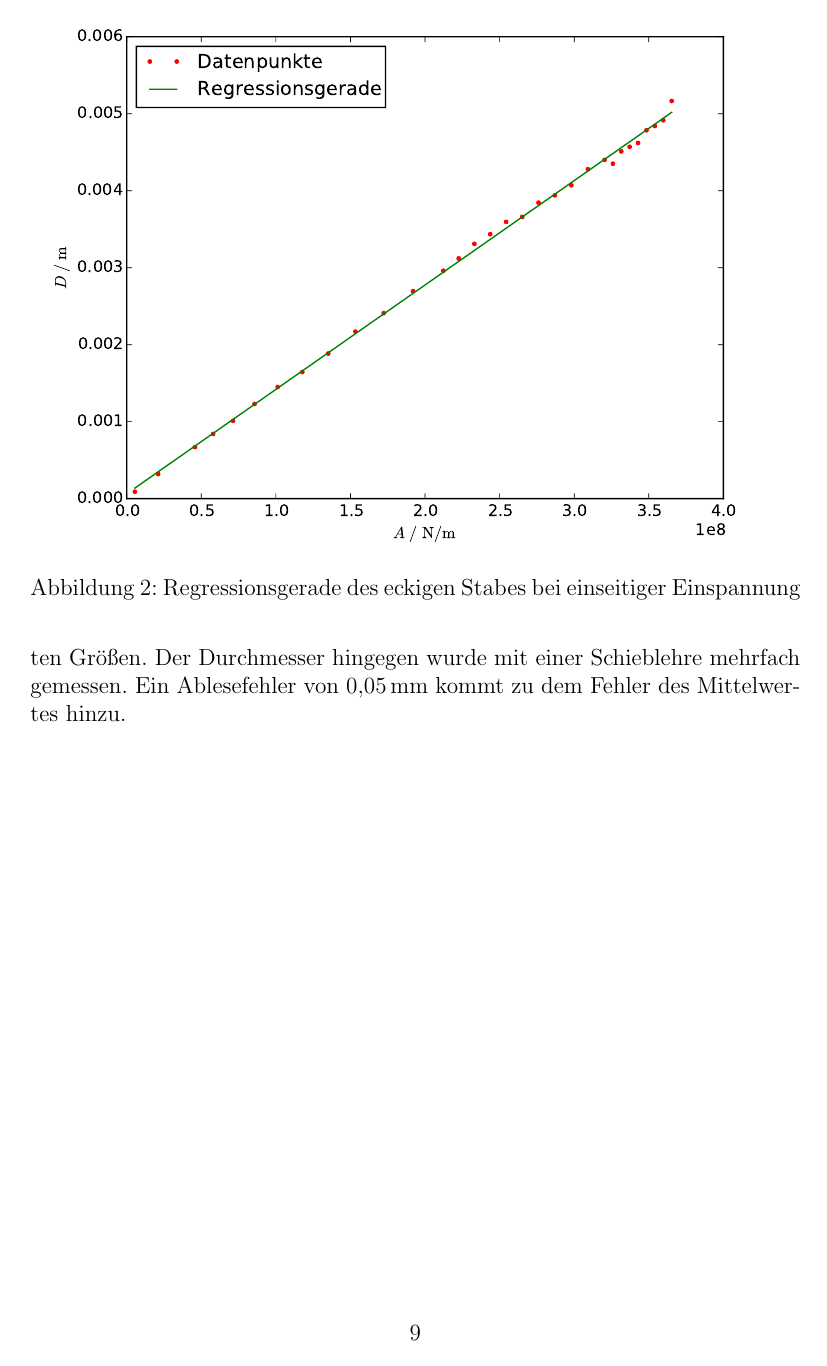
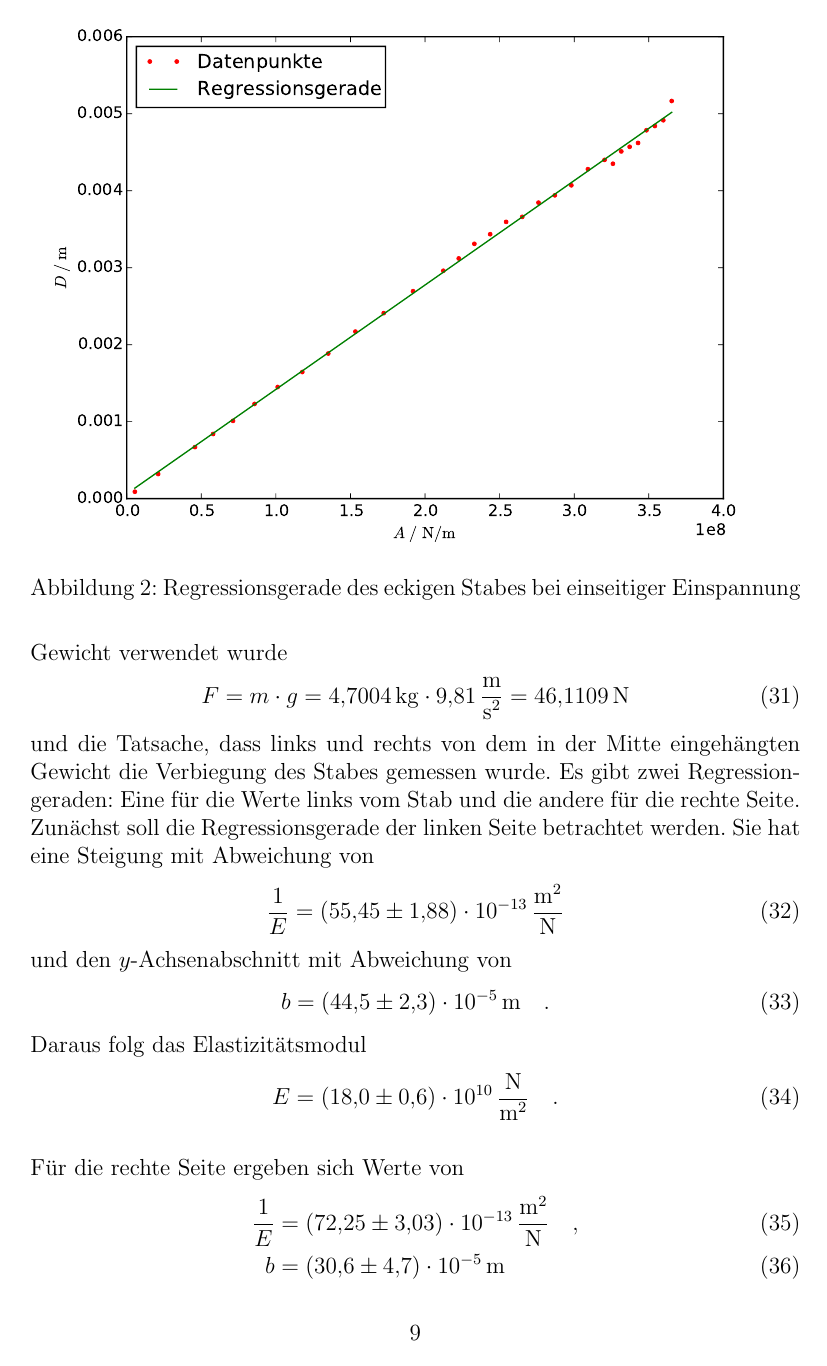
Before and after one commit to Anjaaaa/AP-1516, a LaTeX document (V103-Biegung elastischer Stäbe/Protokoll.tex, which reads V103-Biegung elastischer Stäbe/Auswertung.tex): page 9 of 10 before the commit and page 9 of 11 after it. The pictures show the PDF file V103-Biegung elastischer Stäbe/Protokoll.pdf that the author committed with the source.

Commit message:
Auswertung bis auf Schönheitskorrekturen etc. fertig

```diff
--- a/V103-Biegung elastischer Stäbe/Auswertung.tex
+++ b/V103-Biegung elastischer Stäbe/Auswertung.tex
@@ -104,5 +104,29 @@ Die Werte wurden in Abbildung~\ref{fig:Regression_eckiger_Stab} aufgetragen.
 
 
 \subsubsection{Eckiger Stab -- beidseitige Einspannung}
-Die Bestimmung des Elastizitätsmoduls bei beidseitiger Einspannung ist ähnlich zu der bei einsitiger und unterscheidet sich in der Ausführung im wesentlichen durch die minimal andere Formel \ref{}
+Die Bestimmung des Elastizitätsmoduls bei beidseitiger Einspannung ist ähnlich zu der bei einseitiger. Sie unterscheidet sich in der Ausführung im Wesentlichen durch die minimal andere Formel \ref{beidseitige Einspannung}, eine andere Kraft, da ein schwereres Gewicht verwendet wurde
+\begin{equation}
+  F = m \cdot g = \SI{4.7004}{\kilo\gram} \cdot \SI{9.81}{\metre\per\second\squared} = \SI{46.1109}{\newton}
+\end{equation}
+und die Tatsache, dass links und rechts von dem in der Mitte eingehängten Gewicht die Verbiegung des Stabes gemessen wurde. Es gibt zwei Regressiongeraden: Eine für die Werte links vom Stab und die andere für die rechte Seite. \\
+Zunächst soll die Regressionsgerade der linken Seite betrachtet werden. Sie hat eine Steigung mit Abweichung von
+\begin{equation}
+  \frac{1}{E}= \SI{55.45(188)e-13}{\metre\squared\per\newton}
+\end{equation}
+und den $y$-Achsenabschnitt mit Abweichung von
+\begin{equation}
+  b = \SI{44.5(23)e-05}{\metre} \quad.
+\end{equation}
+Daraus folg das Elastizitätsmodul
+\begin{equation}
+  E = \SI{18.0(6)e+10}{\newton\per\metre\squared} \quad.
+\end{equation}
+\\
+Für die rechte Seite ergeben sich Werte von
+\begin{align}
+  \frac{1}{E} &= \SI{72.25(303)e-13}{\metre\squared\per\newton} \quad,\\
+  b &= \SI{30.6(47)e-05}{\metre} \\
+  \intertext{und}
+  E &= \SI{13.8(6)e+10}{\newton\per\metre\squared} \quad.
+\end{align}
 
@@ -115,4 +143,10 @@ Die Bestimmung des Elastizitätsmoduls bei beidseitiger Einspannung ist ähnlich
+\includegraphics[width=\textwidth]{Regression_zweiseitig_eingespannt_2.pdf}
+\caption{Rechte Seite}
+%\label
+\end{subfigure}
+\caption{Regressionsgerade des eckigen Stabes bei beidseitiger Einspannung}
+%\label{fig:logos}
+\end{figure}
 
 
 \subsection{Bestimmung der Dichte}
-Zur Bestimmung der Dichte wurden beide Stäbe , der runde und der eckige, vermessen und gewogen. Das Gewicht und die Länge sind keine fehlerbehafteten Größen. Der Durchmesser hingegen wurde mit einer Schieblehre mehrfach gemessen. Ein Ablesefehler von \SI{0.05}{\milli\metre}  kommt zu dem Fehler des Mittelwertes hinzu.
```
Also changed, not shown: V103-Biegung elastischer Stäbe/Protokoll.tex (+1 -0 lines), V103-Biegung elastischer Stäbe/querschnitte.tex (+1 -0 lines), V103-Biegung elastischer Stäbe/Protokoll.pdf, V103-Biegung elastischer Stäbe/Regression_zweiseitig_eingespannt_2.pdf, V103-Biegung elastischer Stäbe/Regression_zweiseitig_eingespannt_3.pdf, V103-Biegung elastischer Stäbe/Auswertung.tex (30 more changed lines), 3 other files.
